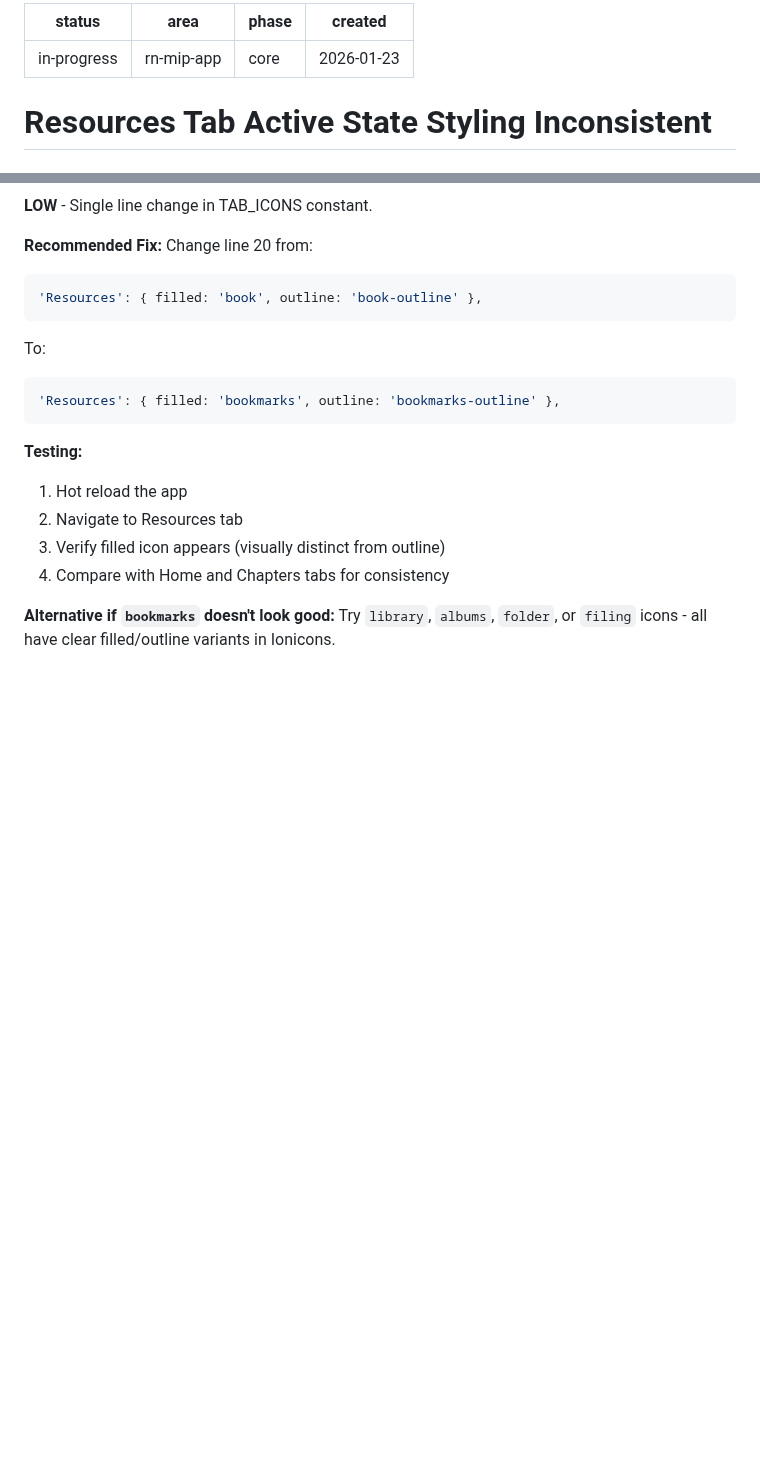
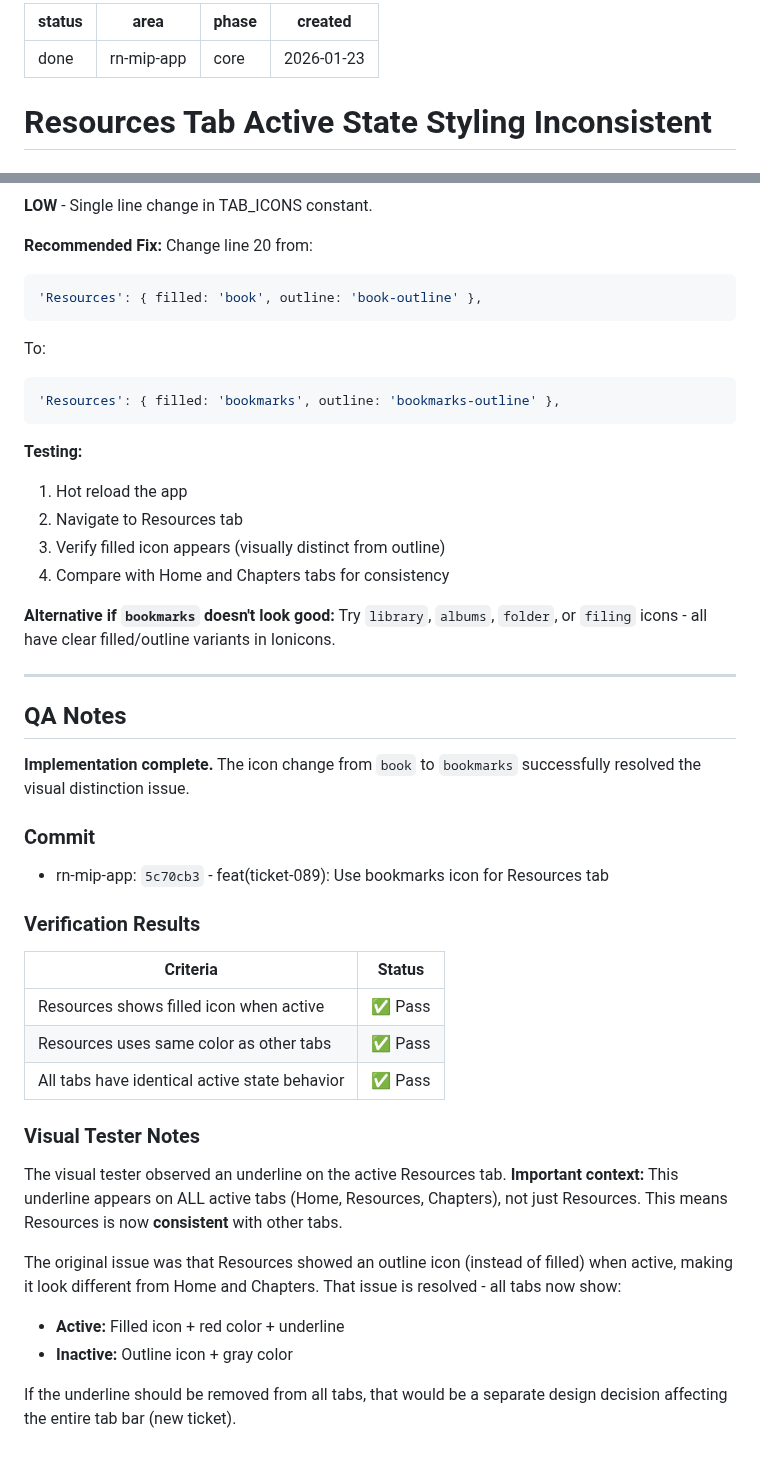
Before and after one commit to FiveQInnovations/mip-mobile-app, a Markdown page: tickets/089-resources-tab-active-state-styling.md, 2 parts joined by grey strips. GitHub-like rendering; blank space fills up the shorter version.

Commit message:
chore(ticket-089): mark Resources tab styling ticket as done

```diff
--- a/tickets/089-resources-tab-active-state-styling.md
+++ b/tickets/089-resources-tab-active-state-styling.md
@@ -1,5 +1,5 @@
 ---
-status: in-progress
+status: done
 area: rn-mip-app
 phase: core
 created: 2026-01-23
@@ -180,3 +180,30 @@ To:
 
 **Alternative if `bookmarks` doesn't look good:**
 Try `library`, `albums`, `folder`, or `filing` icons - all have clear filled/outline variants in Ionicons.
+
+---
+
+## QA Notes
+
+**Implementation complete.** The icon change from `book` to `bookmarks` successfully resolved the visual distinction issue.
+
+### Commit
+- rn-mip-app: `5c70cb3` - feat(ticket-089): Use bookmarks icon for Resources tab
+
+### Verification Results
+
+| Criteria | Status |
+|----------|--------|
+| Resources shows filled icon when active | ✅ Pass |
+| Resources uses same color as other tabs | ✅ Pass |
+| All tabs have identical active state behavior | ✅ Pass |
+
+### Visual Tester Notes
+
+The visual tester observed an underline on the active Resources tab. **Important context:** This underline appears on ALL active tabs (Home, Resources, Chapters), not just Resources. This means Resources is now **consistent** with other tabs.
+
+The original issue was that Resources showed an outline icon (instead of filled) when active, making it look different from Home and Chapters. That issue is resolved - all tabs now show:
+- **Active:** Filled icon + red color + underline
+- **Inactive:** Outline icon + gray color
+
+If the underline should be removed from all tabs, that would be a separate design decision affecting the entire tab bar (new ticket).
```
Also changed, not shown: tickets/TICKETS.md (+4 -4 lines).
